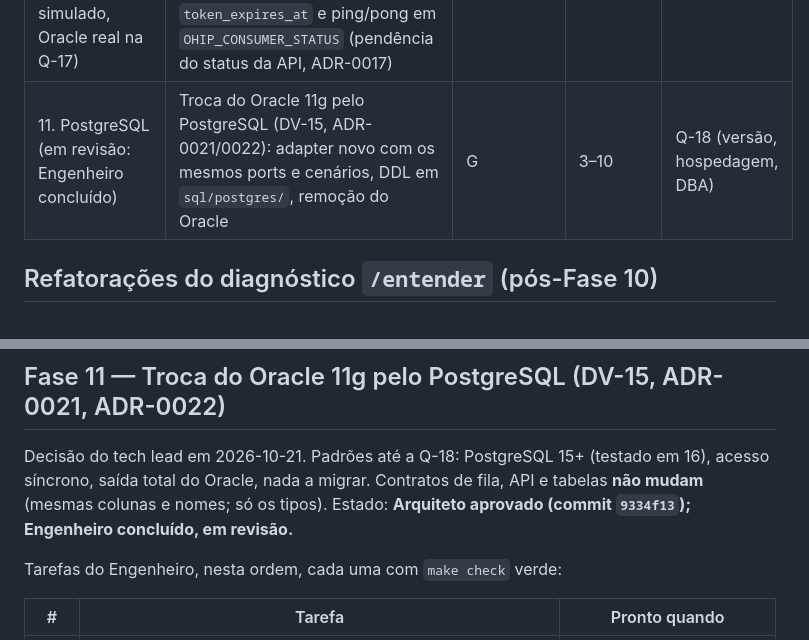
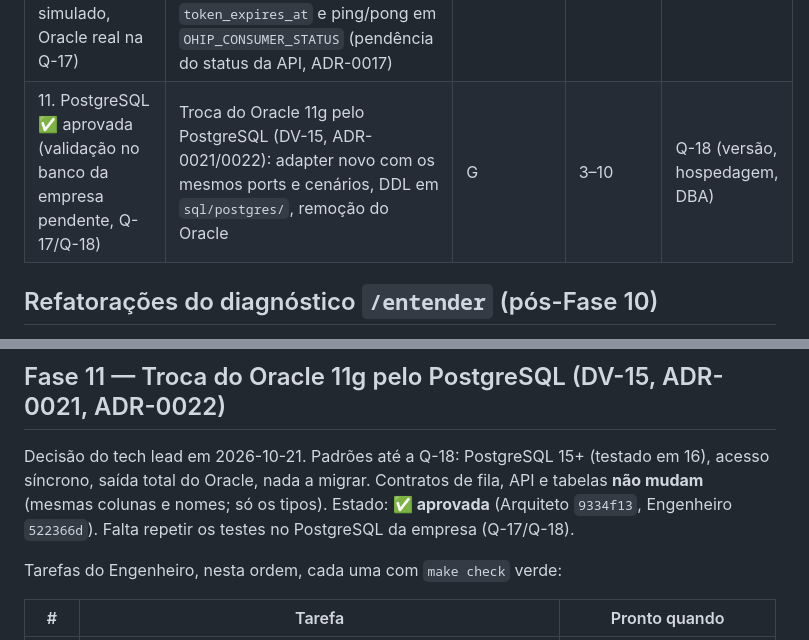
Before and after one commit to IDP27/WebSocket-Claude, a Markdown page: docs/PLAN.md, 2 parts joined by grey strips. Rendered like a GitHub page.

```diff
--- a/docs/PLAN.md
+++ b/docs/PLAN.md
@@ -16,7 +16,7 @@
 | 8. Painel Flask ✅ aprovada (login no Nginx a definir, Q-5) | Páginas, componentes, HTMX, cliente da API | M | 7 | Q-5 |
 | 9. Enricher ✅ aprovada (esqueleto; regras após a Q-1) | Esqueleto com cache, rate limit, `MERGE`; regras por evento após Q-1 | M (esqueleto) / G (regras) | 6 | Q-1, Q-2, assinatura das APIs REST |
 | 10. Endurecimento ✅ aprovada (ADR-0020; carga medida com Oracle simulado, Oracle real na Q-17) | Teste de carga 10× (Otimizador), `/entender` geral, systemd, Nginx, expurgo, RUNBOOK, README; consumer gravando `subscription_id`, `last_message_at`, reconexões, `token_expires_at` e ping/pong em `OHIP_CONSUMER_STATUS` (pendência do status da API, ADR-0017) | G | 5–9 | Q-6, Q-7, Q-8 |
-| 11. PostgreSQL (em revisão: Engenheiro concluído) | Troca do Oracle 11g pelo PostgreSQL (DV-15, ADR-0021/0022): adapter novo com os mesmos ports e cenários, DDL em `sql/postgres/`, remoção do Oracle | G | 3–10 | Q-18 (versão, hospedagem, DBA) |
+| 11. PostgreSQL ✅ aprovada (validação no banco da empresa pendente, Q-17/Q-18) | Troca do Oracle 11g pelo PostgreSQL (DV-15, ADR-0021/0022): adapter novo com os mesmos ports e cenários, DDL em `sql/postgres/`, remoção do Oracle | G | 3–10 | Q-18 (versão, hospedagem, DBA) |
 
 ## Refatorações do diagnóstico `/entender` (pós-Fase 10)
 
@@ -45,7 +45,7 @@ Nada aqui cria regra de evento nem tabela de domínio (CLAUDE.md). Só deixa pro
 
 ## Fase 11 — Troca do Oracle 11g pelo PostgreSQL (DV-15, ADR-0021, ADR-0022)
 
-Decisão do tech lead em 2026-10-21. Padrões até a Q-18: PostgreSQL 15+ (testado em 16), acesso síncrono, saída total do Oracle, nada a migrar. Contratos de fila, API e tabelas **não mudam** (mesmas colunas e nomes; só os tipos). Estado: **Arquiteto aprovado (commit `9334f13`); Engenheiro concluído, em revisão.**
+Decisão do tech lead em 2026-10-21. Padrões até a Q-18: PostgreSQL 15+ (testado em 16), acesso síncrono, saída total do Oracle, nada a migrar. Contratos de fila, API e tabelas **não mudam** (mesmas colunas e nomes; só os tipos). Estado: **✅ aprovada** (Arquiteto `9334f13`, Engenheiro `522366d`). Falta repetir os testes no PostgreSQL da empresa (Q-17/Q-18).
 
 Tarefas do Engenheiro, nesta ordem, cada uma com `make check` verde:
 
```
Also changed, not shown: README.md (+1 -1 lines).
